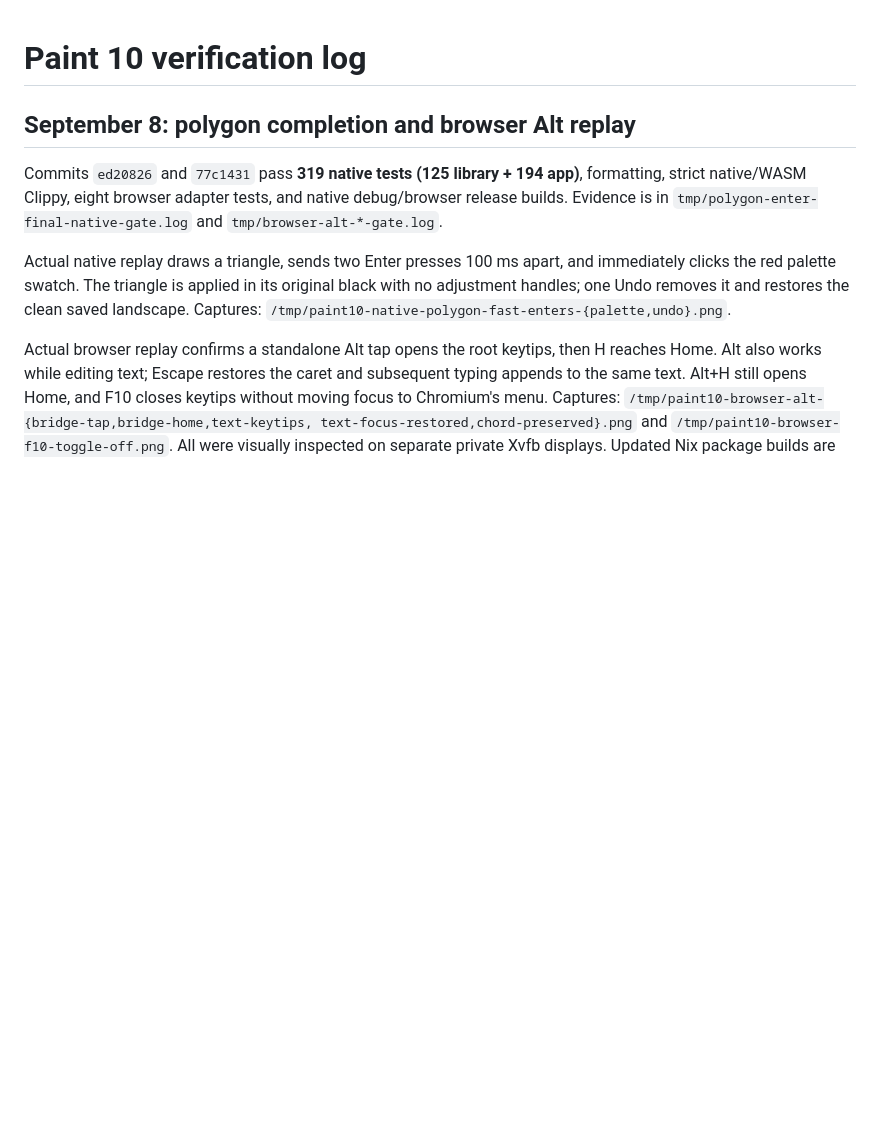
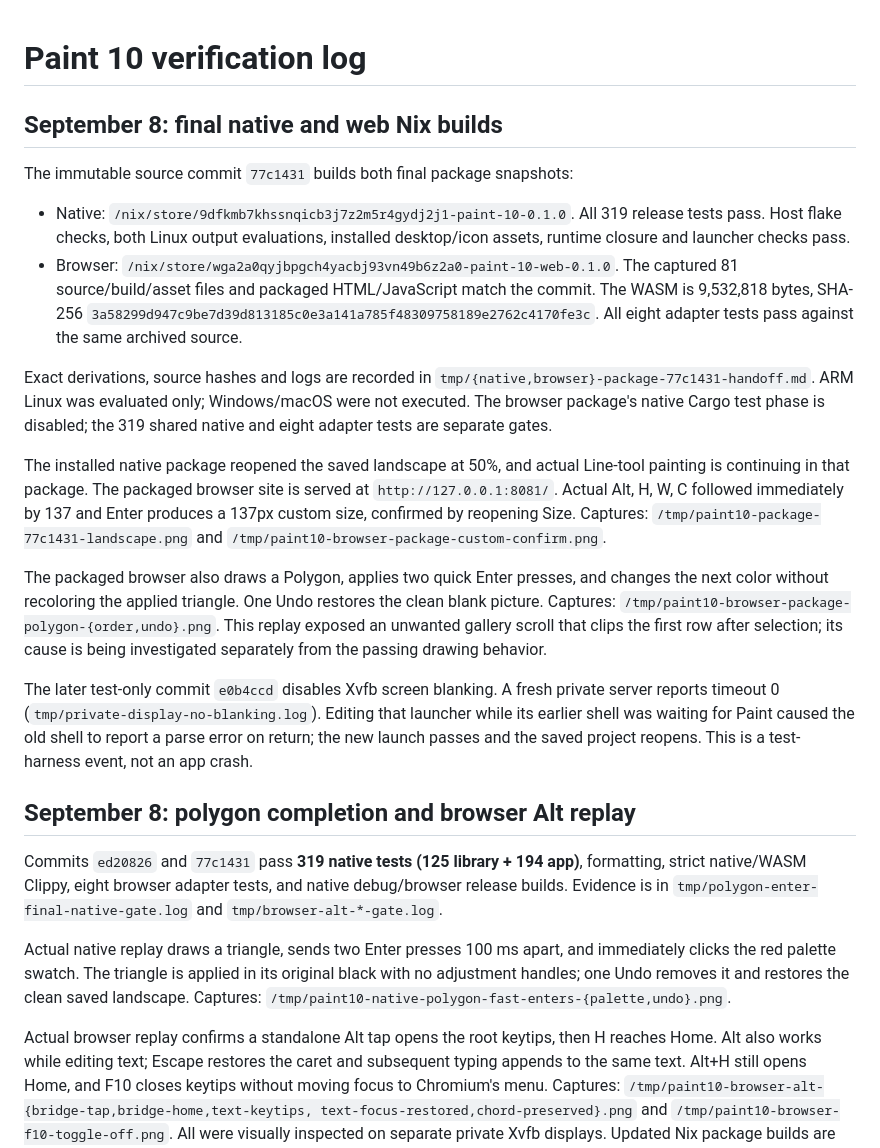
Before and after one commit to eiis1000/paint-10, a Markdown page: TESTING.md, the part around the change. Rendered like a GitHub page; blank space fills up the shorter version.

Commit message:
Record Nix package builds and actual packaged GUI replay

```diff
--- a/TESTING.md
+++ b/TESTING.md
@@ -1,4 +1,42 @@
 # Paint 10 verification log
+
+## September 8: final native and web Nix builds
+
+The immutable source commit `77c1431` builds both final package snapshots:
+
+- Native: `/nix/store/9dfkmb7khssnqicb3j7z2m5r4gydj2j1-paint-10-0.1.0`.
+  All 319 release tests pass. Host flake checks, both Linux output evaluations,
+  installed desktop/icon assets, runtime closure and launcher checks pass.
+- Browser: `/nix/store/wga2a0qyjbpgch4yacbj93vn49b6z2a0-paint-10-web-0.1.0`.
+  The captured 81 source/build/asset files and packaged HTML/JavaScript match
+  the commit. The WASM is 9,532,818 bytes, SHA-256
+  `3a58299d947c9be7d39d813185c0e3a141a785f48309758189e2762c4170fe3c`.
+  All eight adapter tests pass against the same archived source.
+
+Exact derivations, source hashes and logs are recorded in
+`tmp/{native,browser}-package-77c1431-handoff.md`. ARM Linux was evaluated only;
+Windows/macOS were not executed. The browser package's native Cargo test phase
+is disabled; the 319 shared native and eight adapter tests are separate gates.
+
+The installed native package reopened the saved landscape at 50%, and actual
+Line-tool painting is continuing in that package. The packaged browser site
+is served at `http://127.0.0.1:8081/`. Actual Alt, H, W, C followed immediately
+by 137 and Enter produces a 137px custom size, confirmed by reopening Size.
+Captures: `/tmp/paint10-package-77c1431-landscape.png` and
+`/tmp/paint10-browser-package-custom-confirm.png`.
+
+The packaged browser also draws a Polygon, applies two quick Enter presses,
+and changes the next color without recoloring the applied triangle. One Undo
+restores the clean blank picture. Captures:
+`/tmp/paint10-browser-package-polygon-{order,undo}.png`. This replay exposed
+an unwanted gallery scroll that clips the first row after selection; its
+cause is being investigated separately from the passing drawing behavior.
+
+The later test-only commit `e0b4ccd` disables Xvfb screen blanking. A fresh
+private server reports timeout 0 (`tmp/private-display-no-blanking.log`).
+Editing that launcher while its earlier shell was waiting for Paint caused
+the old shell to report a parse error on return; the new launch passes and
+the saved project reopens. This is a test-harness event, not an app crash.
 
 ## September 8: polygon completion and browser Alt replay
 
```
Also changed, not shown: PROGRESS.md (+27 -0 lines).
